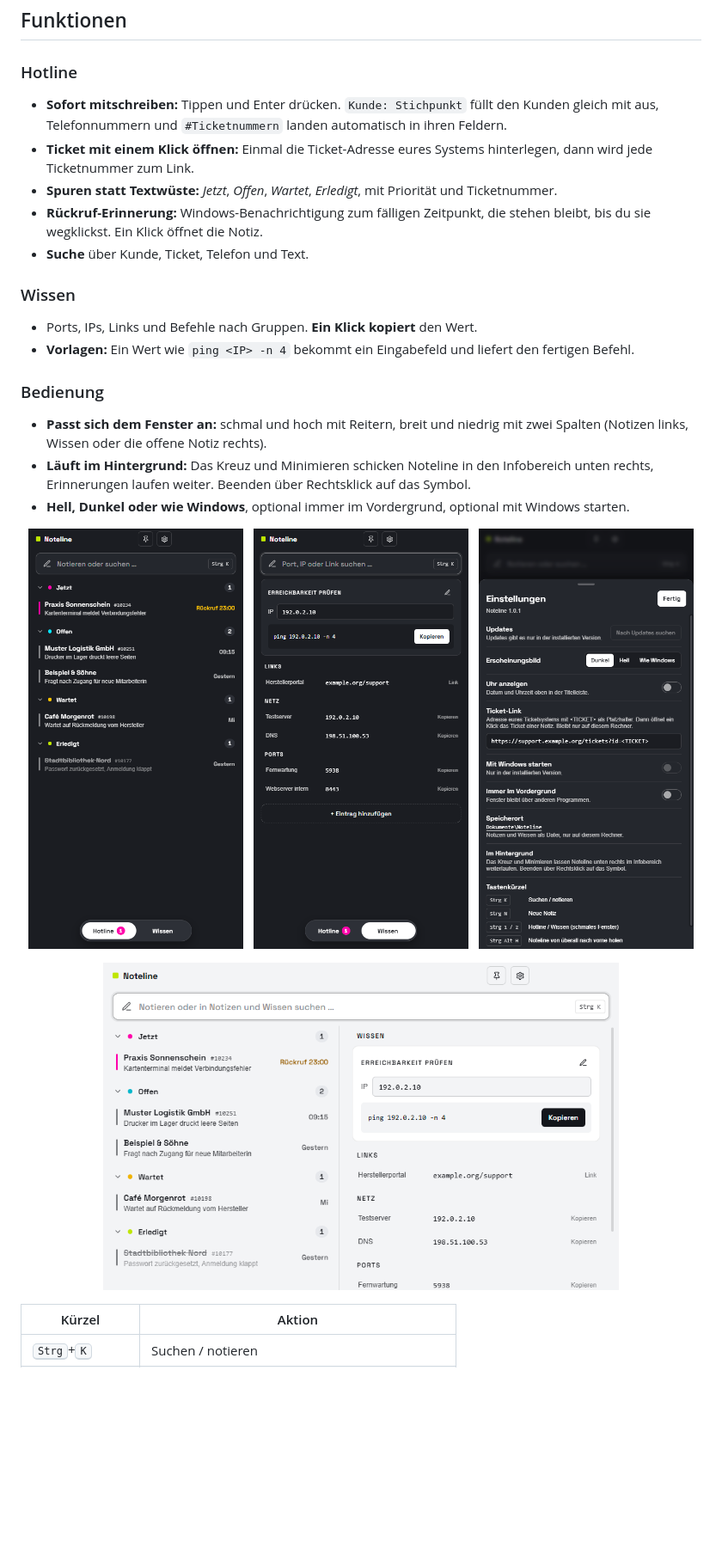
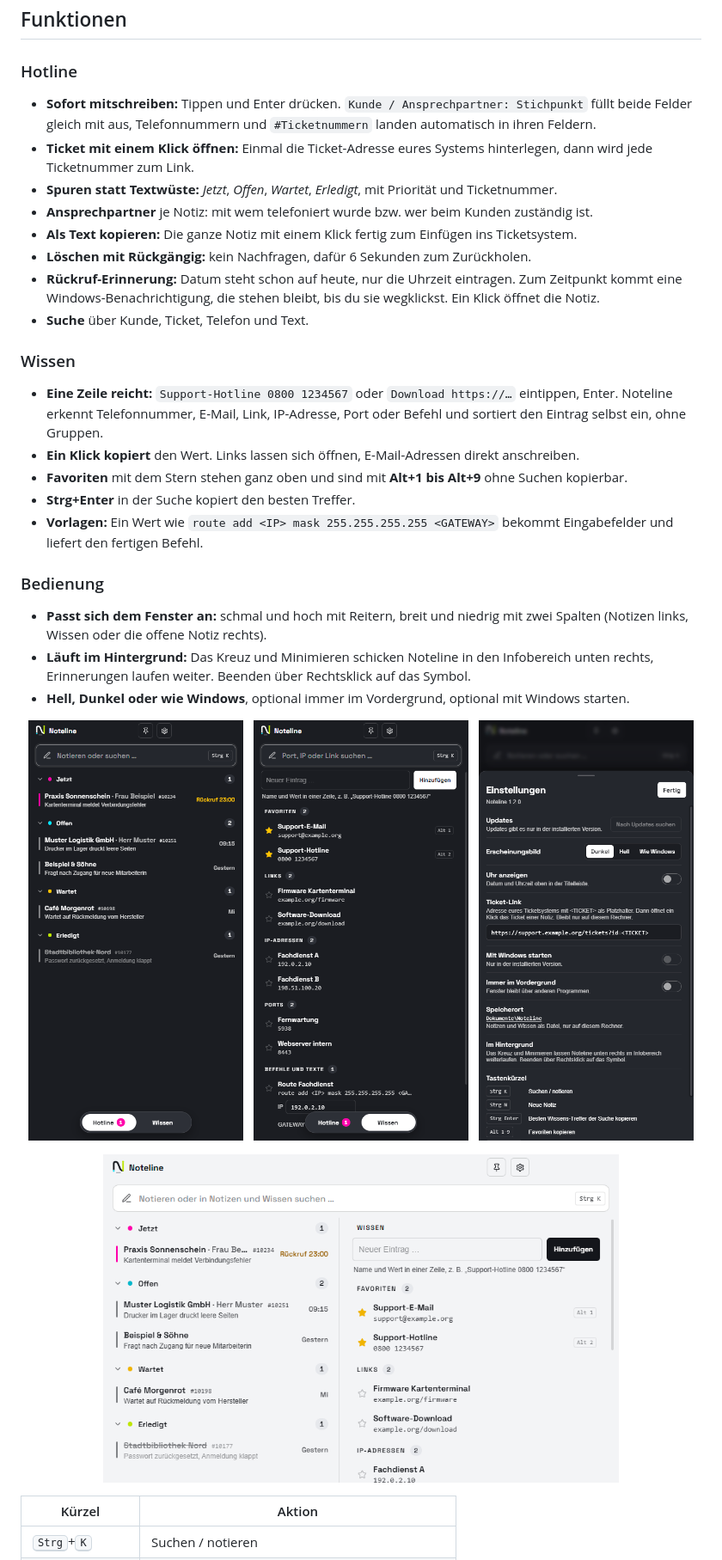
Before and after one commit to pascatotalx/noteline, a Markdown page: README.md, the part around one of its changes. Shown at 86% size. GitHub-like rendering; pictures changed too: docs/screenshot-breit-hell.png, docs/screenshot-einstellungen.png, docs/screenshot-hotline.png; blank space fills up the shorter version.

Commit message:
docs: README, Screenshots und Changelog für 1.2.0
Co-Authored-By: Claude Opus 5.5 <noreply@anthropic.com>

```diff
--- a/README.md
+++ b/README.md
@@ -42,18 +42,27 @@ Was sich geändert hat, steht im [Changelog](CHANGELOG.md) und bei jedem [Releas
 ## Funktionen
 
 ### Hotline
-- **Sofort mitschreiben:** Tippen und Enter drücken. `Kunde: Stichpunkt` füllt den Kunden gleich mit aus,
+- **Sofort mitschreiben:** Tippen und Enter drücken. `Kunde / Ansprechpartner: Stichpunkt` füllt beide Felder gleich mit aus,
   Telefonnummern und `#Ticketnummern` landen automatisch in ihren Feldern.
 - **Ticket mit einem Klick öffnen:** Einmal die Ticket-Adresse eures Systems hinterlegen, dann wird jede
   Ticketnummer zum Link.
 - **Spuren statt Textwüste:** *Jetzt*, *Offen*, *Wartet*, *Erledigt*, mit Priorität und Ticketnummer.
-- **Rückruf-Erinnerung:** Windows-Benachrichtigung zum fälligen Zeitpunkt, die stehen bleibt, bis du sie
+- **Ansprechpartner** je Notiz: mit wem telefoniert wurde bzw. wer beim Kunden zuständig ist.
+- **Als Text kopieren:** Die ganze Notiz mit einem Klick fertig zum Einfügen ins Ticketsystem.
+- **Löschen mit Rückgängig:** kein Nachfragen, dafür 6 Sekunden zum Zurückholen.
+- **Rückruf-Erinnerung:** Datum steht schon auf heute, nur die Uhrzeit eintragen. Zum Zeitpunkt kommt eine
+  Windows-Benachrichtigung, die stehen bleibt, bis du sie
   wegklickst. Ein Klick öffnet die Notiz.
 - **Suche** über Kunde, Ticket, Telefon und Text.
 
 ### Wissen
-- Ports, IPs, Links und Befehle nach Gruppen. **Ein Klick kopiert** den Wert.
-- **Vorlagen:** Ein Wert wie `ping <IP> -n 4` bekommt ein Eingabefeld und liefert den fertigen Befehl.
+- **Eine Zeile reicht:** `Support-Hotline 0800 1234567` oder `Download https://…` eintippen, Enter. Noteline erkennt
+  Telefonnummer, E-Mail, Link, IP-Adresse, Port oder Befehl und sortiert den Eintrag selbst ein, ohne Gruppen.
+- **Ein Klick kopiert** den Wert. Links lassen sich öffnen, E-Mail-Adressen direkt anschreiben.
+- **Favoriten** mit dem Stern stehen ganz oben und sind mit **Alt+1 bis Alt+9** ohne Suchen kopierbar.
+- **Strg+Enter** in der Suche kopiert den besten Treffer.
+- **Vorlagen:** Ein Wert wie `route add <IP> mask 255.255.255.255 <GATEWAY>` bekommt Eingabefelder und liefert
+  den fertigen Befehl.
 
 ### Bedienung
 - **Passt sich dem Fenster an:** schmal und hoch mit Reitern, breit und niedrig mit zwei Spalten
```
Also changed, not shown: other parts of README.md (+3 -1 lines), CHANGELOG.md (+24 -0 lines), docs/screenshot-breit.png, 1 other file.
